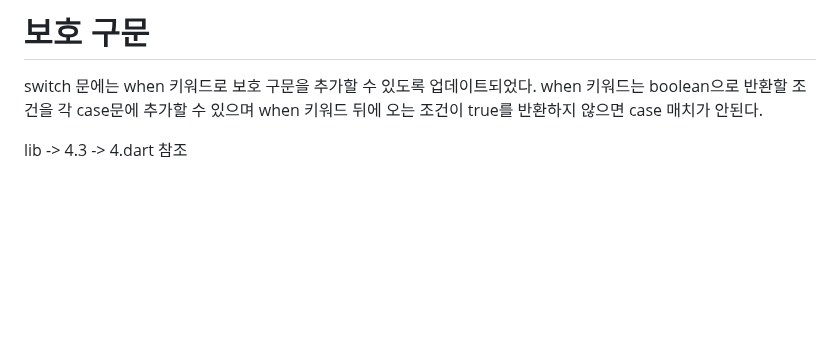
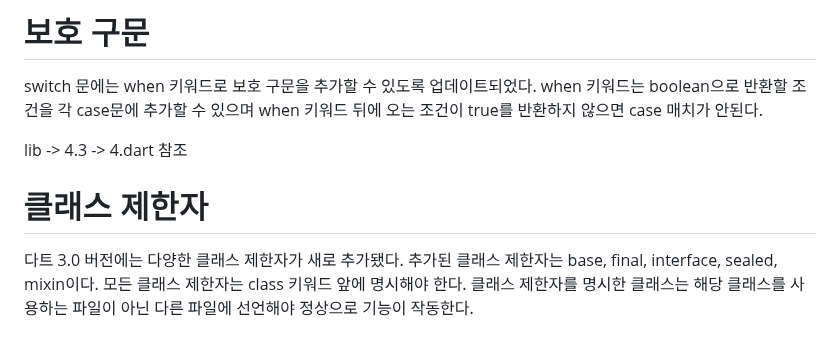
Before and after one commit to akm4545/Flutter-Programming, a Markdown page: chapter4/README.MD, the part around the change. Drawn GitHub-style; blank space fills up the shorter version.

Commit message:
chapter4

```diff
--- a/chapter4/README.MD
+++ b/chapter4/README.MD
@@ -79,3 +79,8 @@ switch 문에는 when 키워드로 보호 구문을 추가할 수 있도록 업
 각 case문에 추가할 수 있으며 when 키워드 뒤에 오는 조건이 true를 반환하지 않으면 case 매치가 안된다.
 
 lib -> 4.3 -> 4.dart 참조
+
+# **클래스 제한자**
+다트 3.0 버전에는 다양한 클래스 제한자가 새로 추가됐다. 추가된 클래스 제한자는 base, final, interface, sealed, mixin이다.
+모든 클래스 제한자는 class 키워드 앞에 명시해야 한다. 클래스 제한자를 명시한 클래스는 해당 클래스를 사용하는 파일이 아닌
+다른 파일에 선언해야 정상으로 기능이 작동한다.
```
